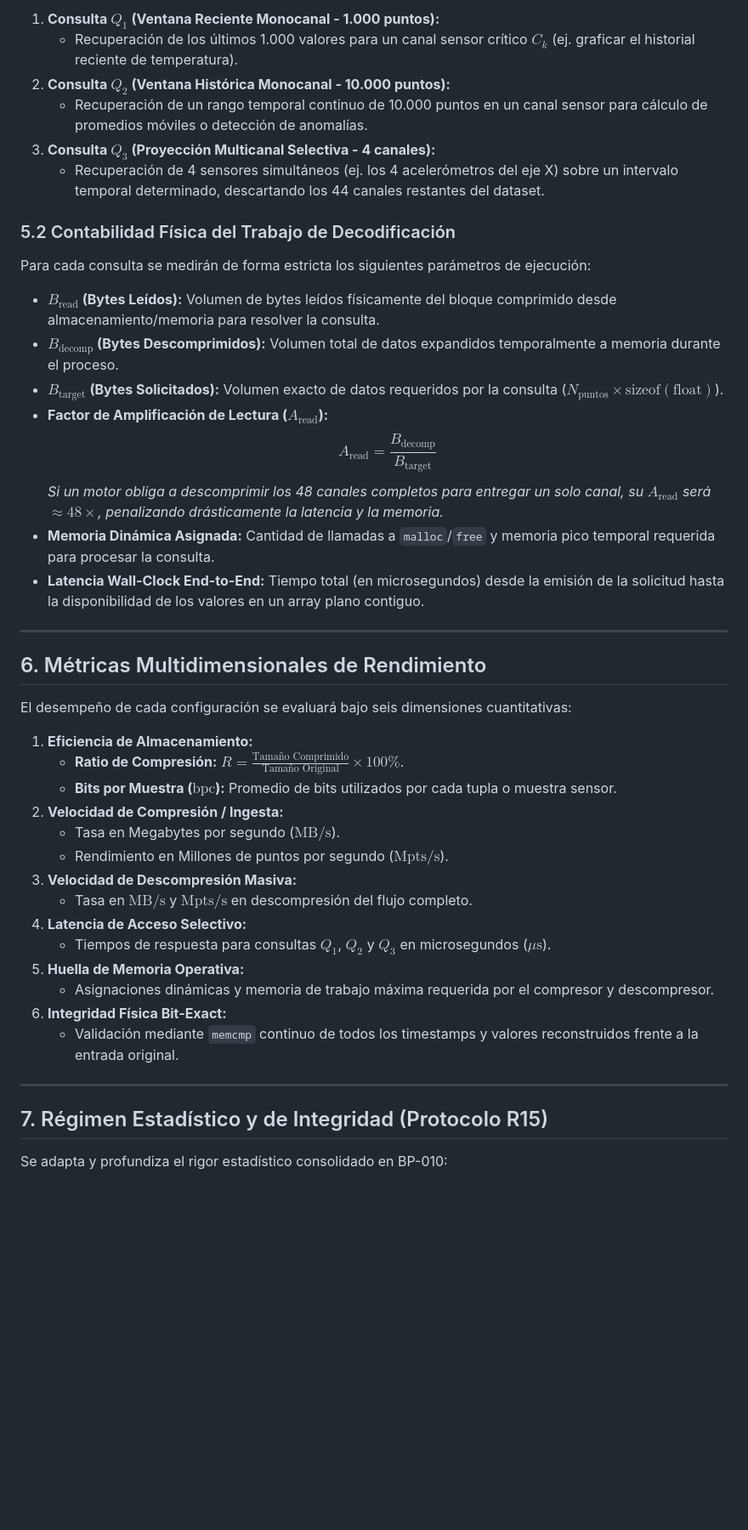
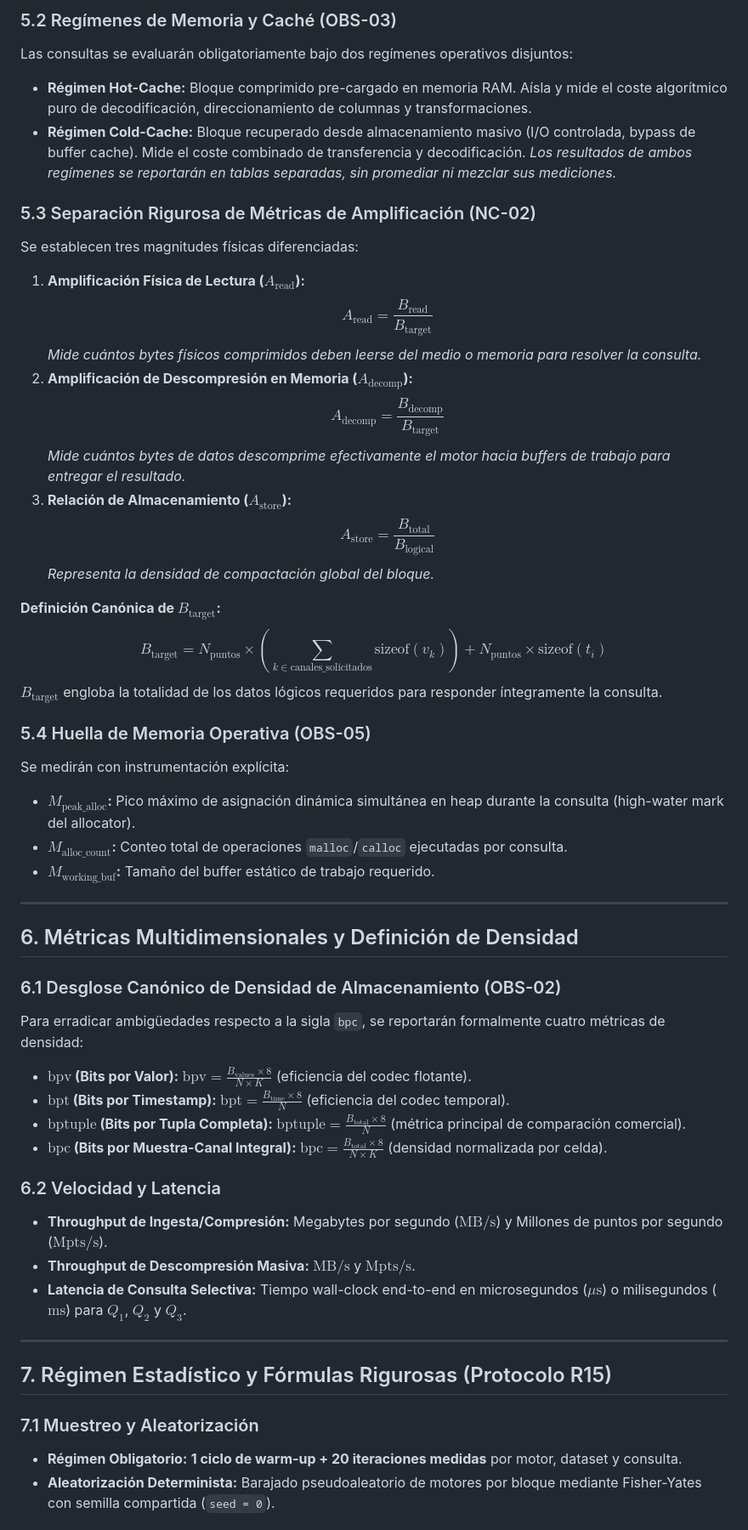
Before and after one commit to Santirobm/binpack-SDK, a Markdown page: docs/audit/bp011_experimental_protocol.md, the part around one of its changes. Shown at 85% size. Rendered like a GitHub page; blank space fills up the shorter version.

Commit message:
docs(audit): subsanar protocolo experimental a revision R15.1 (NC-01..04, OBS-01..06)

```diff
--- a/docs/audit/bp011_experimental_protocol.md
+++ b/docs/audit/bp011_experimental_protocol.md
@@ -175,47 +183,55 @@ Se medirán tres patrones de acceso representativos de cargas de trabajo reales
 
-1. **Consulta $Q_1$ (Ventana Reciente Monocanal - 1.000 puntos):**
-   - Recuperación de los últimos 1.000 valores para un canal sensor crítico $C_k$ (ej. graficar el historial reciente de temperatura).
-2. **Consulta $Q_2$ (Ventana Histórica Monocanal - 10.000 puntos):**
-   - Recuperación de un rango temporal continuo de 10.000 puntos en un canal sensor para cálculo de promedios móviles o detección de anomalías.
-3. **Consulta $Q_3$ (Proyección Multicanal Selectiva - 4 canales):**
-   - Recuperación de 4 sensores simultáneos (ej. los 4 acelerómetros del eje X) sobre un intervalo temporal determinado, descartando los 44 canales restantes del dataset.
+### 5.2 Regímenes de Memoria y Caché (OBS-03)
+Las consultas se evaluarán obligatoriamente bajo dos regímenes operativos disjuntos:
+- **Régimen Hot-Cache:** Bloque comprimido pre-cargado en memoria RAM. Aísla y mide el coste algorítmico puro de decodificación, direccionamiento de columnas y transformaciones.
+- **Régimen Cold-Cache:** Bloque recuperado desde almacenamiento masivo (I/O controlada, bypass de buffer cache). Mide el coste combinado de transferencia y decodificación.
+*Los resultados de ambos regímenes se reportarán en tablas separadas, sin promediar ni mezclar sus mediciones.*
 
-### 5.2 Contabilidad Física del Trabajo de Decodificación
-Para cada consulta se medirán de forma estricta los siguientes parámetros de ejecución:
+### 5.3 Separación Rigurosa de Métricas de Amplificación (NC-02)
+Se establecen tres magnitudes físicas diferenciadas:
 
-- **$B_{\text{read}}$ (Bytes Leídos):** Volumen de bytes leídos físicamente del bloque comprimido desde almacenamiento/memoria para resolver la consulta.
-- **$B_{\text{decomp}}$ (Bytes Descomprimidos):** Volumen total de datos expandidos temporalmente a memoria durante el proceso.
-- **$B_{\text{target}}$ (Bytes Solicitados):** Volumen exacto de datos requeridos por la consulta ($N_{\text{puntos}} \times \text{sizeof}(\text{float})$).
-- **Factor de Amplificación de Lectura ($A_{\text{read}}$):**
-  $$A_{\text{read}} = \frac{B_{\text{decomp}}}{B_{\text{target}}}$$
-  *Si un motor obliga a descomprimir los 48 canales completos para entregar un solo canal, su $A_{\text{read}}$ será $\approx 48\times$, penalizando drásticamente la latencia y la memoria.*
-- **Memoria Dinámica Asignada:** Cantidad de llamadas a `malloc`/`free` y memoria pico temporal requerida para procesar la consulta.
-- **Latencia Wall-Clock End-to-End:** Tiempo total (en microsegundos) desde la emisión de la solicitud hasta la disponibilidad de los valores en un array plano contiguo.
+1. **Amplificación Física de Lectura ($A_{\text{read}}$):**
+   $$A_{\text{read}} = \frac{B_{\text{read}}}{B_{\text{target}}}$$
+   *Mide cuántos bytes físicos comprimidos deben leerse del medio o memoria para resolver la consulta.*
+2. **Amplificación de Descompresión en Memoria ($A_{\text{decomp}}$):**
+   $$A_{\text{decomp}} = \frac{B_{\text{decomp}}}{B_{\text{target}}}$$
+   *Mide cuántos bytes de datos descomprime efectivamente el motor hacia buffers de trabajo para entregar el resultado.*
+3. **Relación de Almacenamiento ($A_{\text{store}}$):**
+   $$A_{\text{store}} = \frac{B_{\text{total}}}{B_{\text{logical}}}$$
+   *Representa la densidad de compactación global del bloque.*
+
+**Definición Canónica de $B_{\text{target}}$:**
+$$B_{\text{target}} = N_{\text{puntos}} \times \left( \sum_{k \in \text{canales\_solicitados}} \text{sizeof}(v_k) \right) + N_{\text{puntos}} \times \text{sizeof}(t_i)$$
+$B_{\text{target}}$ engloba la totalidad de los datos lógicos requeridos para responder íntegramente la consulta.
+
+### 5.4 Huella de Memoria Operativa (OBS-05)
+Se medirán con instrumentación explícita:
+- **$M_{\text{peak\_alloc}}$:** Pico máximo de asignación dinámica simultánea en heap durante la consulta (high-water mark del allocator).
+- **$M_{\text{alloc\_count}}$:** Conteo total de operaciones `malloc`/`calloc` ejecutadas por consulta.
+- **$M_{\text{working\_buf}}$:** Tamaño del buffer estático de trabajo requerido.
 
 ---
 
-## 6. Métricas Multidimensionales de Rendimiento
+## 6. Métricas Multidimensionales y Definición de Densidad
 
-El desempeño de cada configuración se evaluará bajo seis dimensiones cuantitativas:
+### 6.1 Desglose Canónico de Densidad de Almacenamiento (OBS-02)
+Para erradicar ambigüedades respecto a la sigla `bpc`, se reportarán formalmente cuatro métricas de densidad:
 
-1. **Eficiencia de Almacenamiento:**
-   - **Ratio de Compresión:** $R = \frac{\text{Tamaño Comprimido}}{\text{Tamaño Original}} \times 100\%$.
-   - **Bits por Muestra ($\text{bpc}$):** Promedio de bits utilizados por cada tupla o muestra sensor.
-2. **Velocidad de Compresión / Ingesta:**
-   - Tasa en Megabytes por segundo ($\text{MB/s}$).
-   - Rendimiento en Millones de puntos por segundo ($\text{Mpts/s}$).
-3. **Velocidad de Descompresión Masiva:**
-   - Tasa en $\text{MB/s}$ y $\text{Mpts/s}$ en descompresión del flujo completo.
-4. **Latencia de Acceso Selectivo:**
-   - Tiempos de respuesta para consultas $Q_1$, $Q_2$ y $Q_3$ en microsegundos ($\mu\text{s}$).
-5. **Huella de Memoria Operativa:**
-   - Asignaciones dinámicas y memoria de trabajo máxima requerida por el compresor y descompresor.
-6. **Integridad Física Bit-Exact:**
-   - Validación mediante `memcmp` continuo de todos los timestamps y valores reconstruidos frente a la entrada original.
+- **$\text{bpv}$ (Bits por Valor):** $\text{bpv} = \frac{B_{\text{values}} \times 8}{N \times K}$ (eficiencia del codec flotante).
+- **$\text{bpt}$ (Bits por Timestamp):** $\text{bpt} = \frac{B_{\text{time}} \times 8}{N}$ (eficiencia del codec temporal).
+- **$\text{bptuple}$ (Bits por Tupla Completa):** $\text{bptuple} = \frac{B_{\text{total}} \times 8}{N}$ (métrica principal de comparación comercial).
+- **$\text{bpc}$ (Bits por Muestra-Canal Integral):** $\text{bpc} = \frac{B_{\text{total}} \times 8}{N \times K}$ (densidad normalizada por celda).
+
+### 6.2 Velocidad y Latencia
+- **Throughput de Ingesta/Compresión:** Megabytes por segundo ($\text{MB/s}$) y Millones de puntos por segundo ($\text{Mpts/s}$).
+- **Throughput de Descompresión Masiva:** $\text{MB/s}$ y $\text{Mpts/s}$.
+- **Latencia de Consulta Selectiva:** Tiempo wall-clock end-to-end en microsegundos ($\mu\text{s}$) o milisegundos ($\text{ms}$) para $Q_1$, $Q_2$ y $Q_3$.
 
 ---
 
-## 7. Régimen Estadístico y de Integridad (Protocolo R15)
+## 7. Régimen Estadístico y Fórmulas Rigurosas (Protocolo R15)
 
-Se adapta y profundiza el rigor estadístico consolidado en BP-010:
+### 7.1 Muestreo y Aleatorización
+- **Régimen Obligatorio:** **1 ciclo de warm-up + 20 iteraciones medidas** por motor, dataset y consulta.
+- **Aleatorización Determinista:** Barajado pseudoaleatorio de motores por bloque mediante Fisher-Yates con semilla compartida (`seed = 0`).
 
```
Also changed, not shown: other parts of docs/audit/bp011_experimental_protocol.md (+90 -80 lines).
